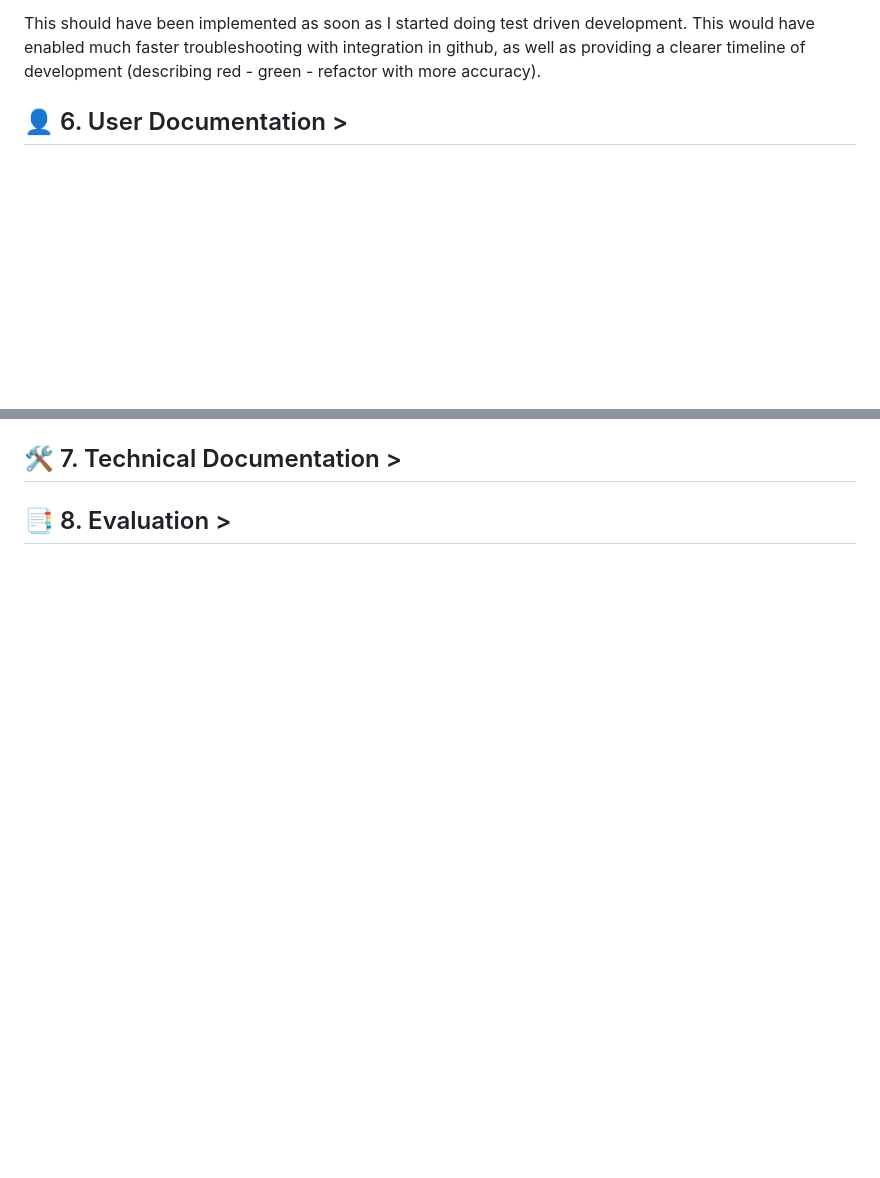
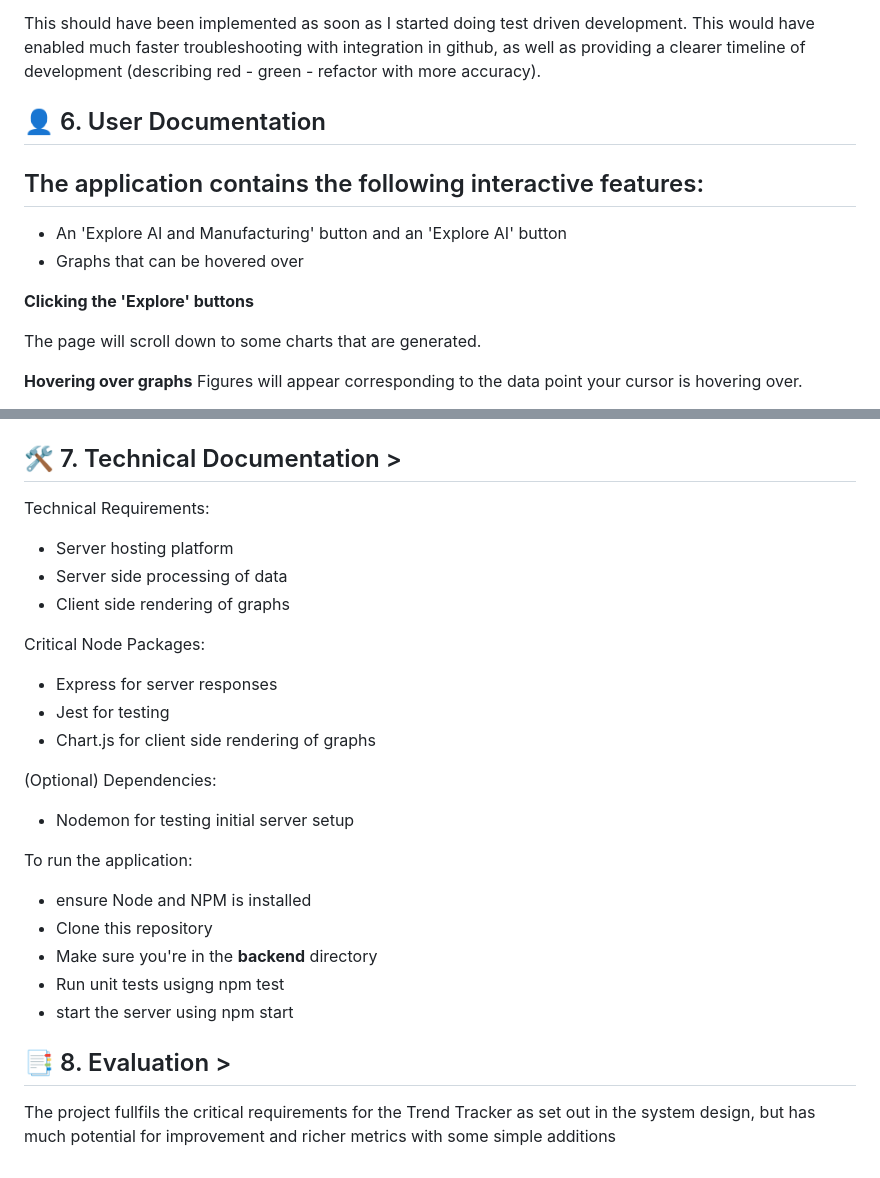
Before and after one commit to UL2663/AE1-Software-Engineering, a Markdown page: README.md, 2 parts joined by grey strips. Rendered like a GitHub page; blank space fills up the shorter version.

Commit message:
Update README.md
Began describing some technical documentaion
drafted user documentation
Started writing evaluation.

First draft almost done to be refined before submission

```diff
--- a/README.md
+++ b/README.md
@@ -155,4 +155,17 @@ However, once I had included this line of code, the action provided a platform t
 This should have been implemented as soon as I started doing test driven development. This would have enabled much faster troubleshooting with integration in github, as well as providing a clearer timeline of development (describing red - green - refactor with more accuracy).
 
 
-## 👤 6. User Documentation  >
+## 👤 6. User Documentation
+
+The application contains the following interactive features:
+-
+- An 'Explore AI and Manufacturing' button and an 'Explore AI' button
+- Graphs that can be hovered over
+
+**Clicking the 'Explore' buttons**
+
+The page will scroll down to some charts that are generated.
+
+**Hovering over graphs**
+Figures will appear corresponding to the data point your cursor is hovering over.
+
@@ -160,5 +182,30 @@ This should have been implemented as soon as I started doing test driven develop
 
 ## 🛠️ 7. Technical Documentation  >
 
+Technical Requirements:
+
+ - Server hosting platform
+ - Server side processing of data
+ - Client side rendering of graphs
+
+Critical Node Packages:
+
+ - Express for server responses
+ - Jest for testing
+ - Chart.js for client side rendering of graphs
+
+(Optional) Dependencies:
+
+- Nodemon for testing initial server setup
+
+To run the application:
+
+ - ensure Node and NPM is installed
+ - Clone this repository
+ - Make sure you're in the **backend** directory
+ - Run unit tests usigng npm test
+ - start the server using npm start
 
 ## 📑 8. Evaluation  >
+
+The project fullfils the critical requirements for the Trend Tracker as set out in the system design, but has much potential for improvement and richer metrics with some simple additions
```
Also changed, not shown: other parts of README.md (+10 -1 lines).
